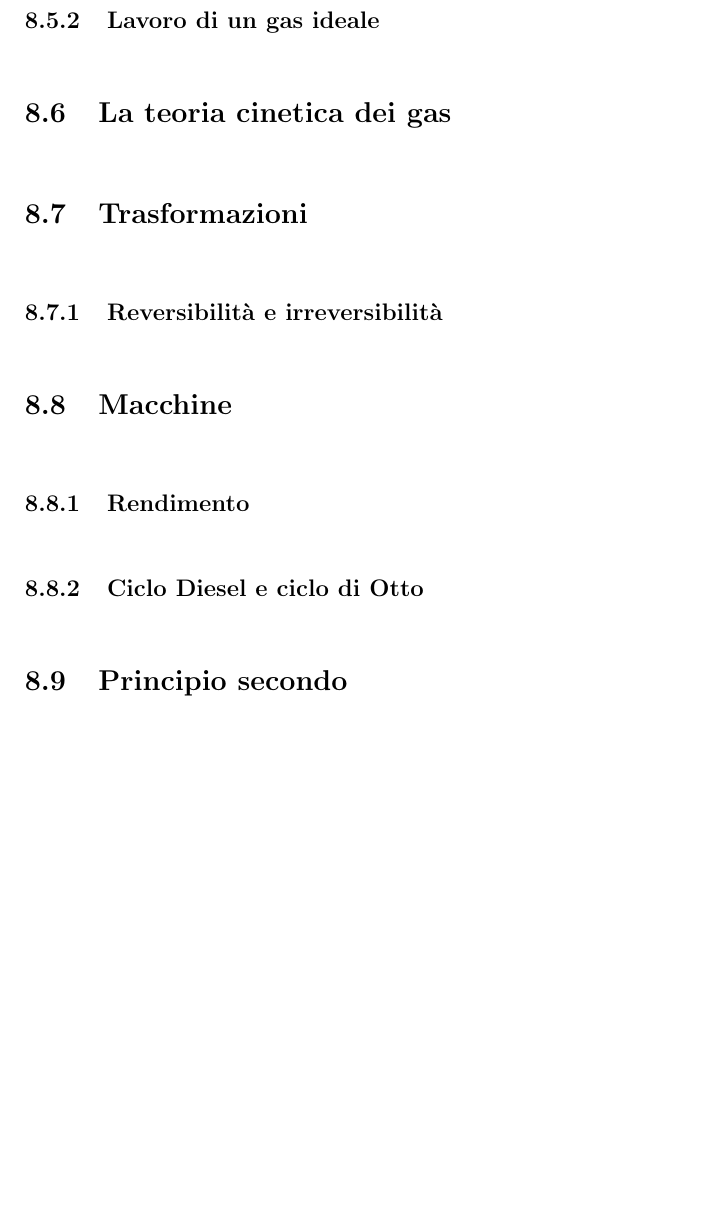
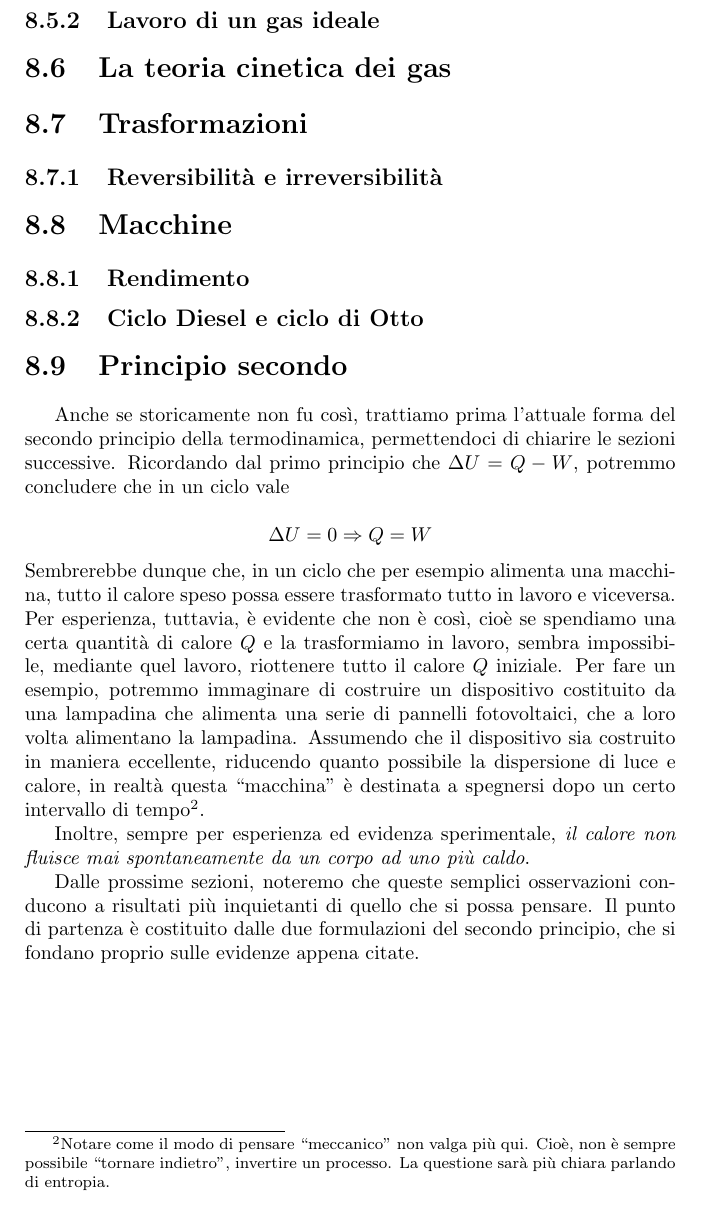
Before and after one commit to zenosaltt/phy, a LaTeX thesis (src/main.tex, which reads src/matter/mainmatter/chapters/07_termodinamica/07_termodinamica.tex): part of page 74 of 102, cut so that both start at the same text, the shorter picture padded with empty space. Compiled offline with pdfLaTeX.

Commit message:
principio secondo introduzione

```diff
--- a/src/matter/mainmatter/chapters/07_termodinamica/07_termodinamica.tex
+++ b/src/matter/mainmatter/chapters/07_termodinamica/07_termodinamica.tex
@@ -260,6 +260,37 @@ Esempio di equazione di stato.
 
 
 \section{Principio secondo}
+Anche se storicamente non fu così, trattiamo prima l'attuale forma
+del secondo principio della termodinamica, permettendoci di chiarire
+le sezioni successive. Ricordando dal primo principio che $\Delta U =
+Q - W$, potremmo concludere che in un ciclo vale
+
+\[ \Delta U = 0 \Rightarrow Q = W \]
+
+\noindent Sembrerebbe dunque che, in un ciclo che per esempio alimenta
+una macchina, tutto il calore speso possa essere trasformato tutto
+in lavoro e viceversa. Per esperienza, tuttavia, è evidente che non
+è così, cioè se spendiamo una certa quantità di calore $Q$ e
+la trasformiamo in lavoro, sembra impossibile, mediante quel lavoro,
+riottenere tutto il calore $Q$ iniziale. Per fare un esempio, potremmo
+immaginare di costruire un dispositivo costituito da una lampadina che
+alimenta una serie di pannelli fotovoltaici, che a loro volta alimentano
+la lampadina. Assumendo che il dispositivo sia costruito in maniera
+eccellente, riducendo quanto possibile la dispersione di luce e calore,
+in realtà questa ``macchina'' è destinata a spegnersi dopo un certo
+intervallo di tempo\footnote{Notare come il modo di pensare ``meccanico''
+non valga più qui. Cioè, non è sempre possibile ``tornare indietro'', invertire
+un processo. La questione sarà più chiara parlando di entropia.}.
+
+Inoltre, sempre per esperienza ed evidenza sperimentale, \textit{il
+calore non fluisce mai spontaneamente da un corpo ad uno più caldo}.
+
+Dalle prossime sezioni, noteremo che queste semplici osservazioni
+conducono a risultati più inquietanti di quello che si possa
+pensare. Il punto di partenza è costituito dalle due formulazioni
+del secondo principio, che si fondano proprio sulle evidenze appena
+citate.
+
 
 \subsection{Equivalenza degli enunciati del secondo principio}
 
```
Also changed, not shown: 1 other file.
